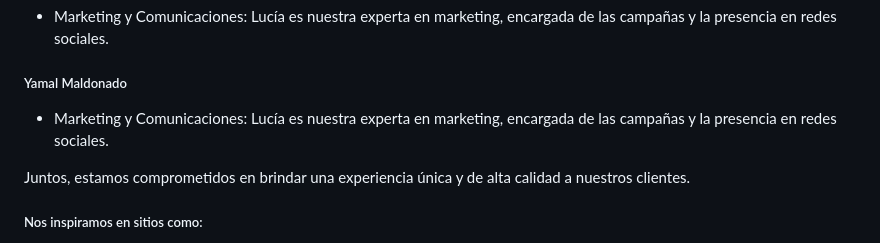
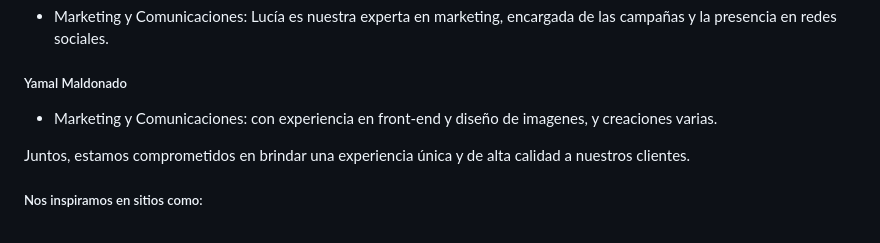
Before and after one commit to undrbug/grupo_2_bienHelada.com.ar, a Markdown page: README.md, the part around the change. Rendered like a GitHub page.

Commit message:
mis cambios

```diff
--- a/README.md
+++ b/README.md
@@ -44,7 +44,7 @@ Bienhelada está compuesto por un equipo apasionado y dedicado:
  - Marketing y Comunicaciones: Lucía es nuestra experta en marketing, encargada de las campañas y la presencia en redes sociales.
 
 ##### Yamal Maldonado
- - Marketing y Comunicaciones: Lucía es nuestra experta en marketing, encargada de las campañas y la presencia en redes sociales.
+ - Marketing y Comunicaciones: con experiencia en front-end y diseño de imagenes, y creaciones varias.
 
 
 Juntos, estamos comprometidos en brindar una experiencia única y de alta calidad a nuestros clientes.
```
